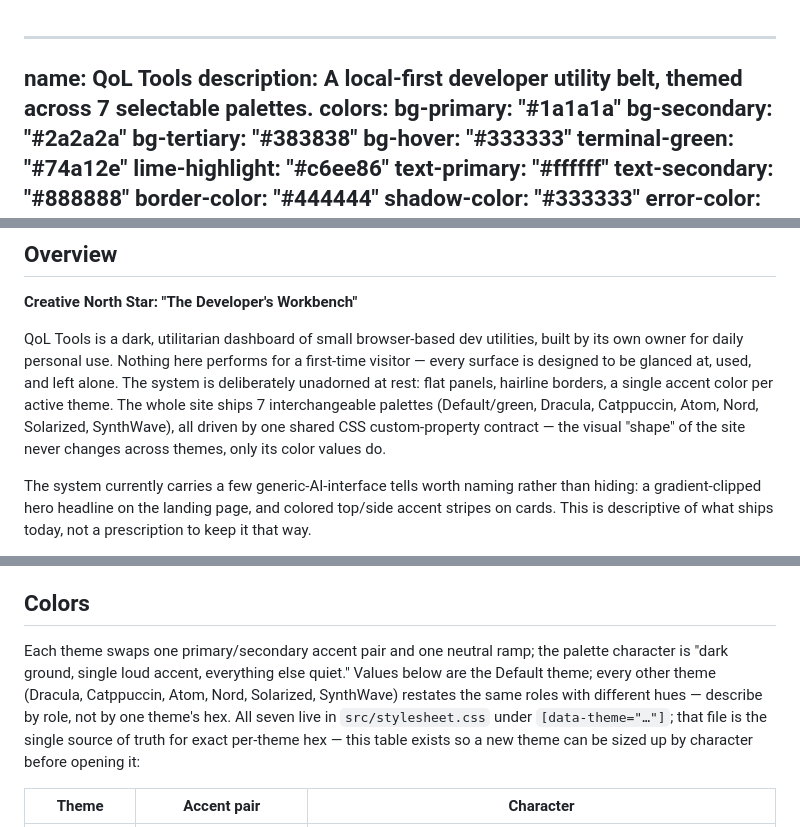
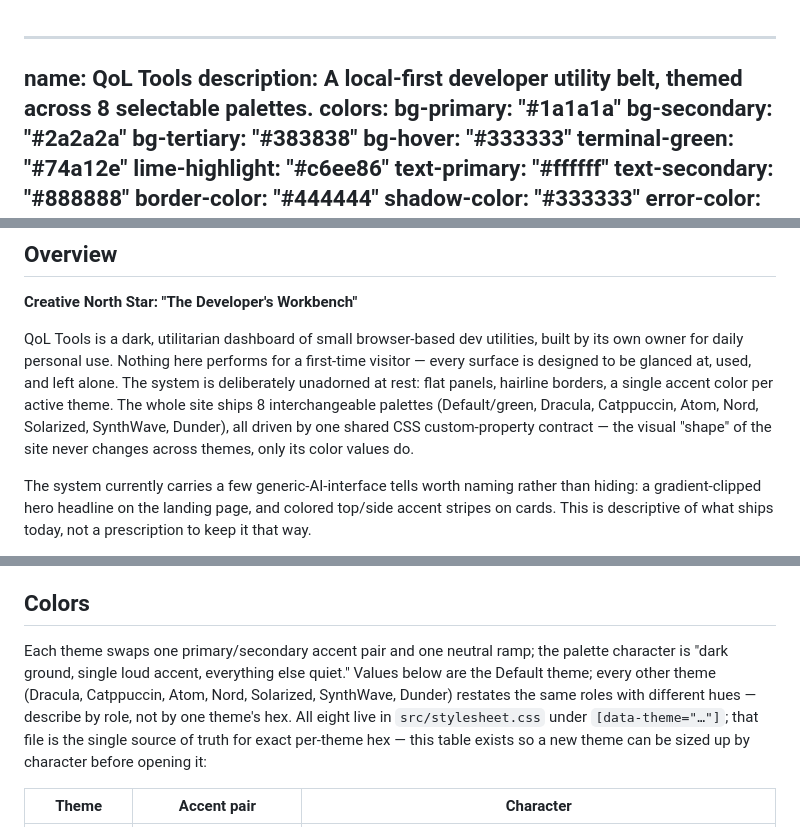
Before and after one commit to FrocketGaming/FrocketGaming.github.io, a Markdown page: DESIGN.md, 3 parts joined by grey strips. GitHub-like rendering.

```diff
--- a/DESIGN.md
+++ b/DESIGN.md
@@ -1,6 +1,6 @@
 ---
 name: QoL Tools
-description: A local-first developer utility belt, themed across 7 selectable palettes.
+description: A local-first developer utility belt, themed across 8 selectable palettes.
 colors:
   bg-primary: "#1a1a1a"
   bg-secondary: "#2a2a2a"
@@ -108,7 +108,7 @@ components:
 
 **Creative North Star: "The Developer's Workbench"**
 
-QoL Tools is a dark, utilitarian dashboard of small browser-based dev utilities, built by its own owner for daily personal use. Nothing here performs for a first-time visitor — every surface is designed to be glanced at, used, and left alone. The system is deliberately unadorned at rest: flat panels, hairline borders, a single accent color per active theme. The whole site ships 7 interchangeable palettes (Default/green, Dracula, Catppuccin, Atom, Nord, Solarized, SynthWave), all driven by one shared CSS custom-property contract — the visual "shape" of the site never changes across themes, only its color values do.
+QoL Tools is a dark, utilitarian dashboard of small browser-based dev utilities, built by its own owner for daily personal use. Nothing here performs for a first-time visitor — every surface is designed to be glanced at, used, and left alone. The system is deliberately unadorned at rest: flat panels, hairline borders, a single accent color per active theme. The whole site ships 8 interchangeable palettes (Default/green, Dracula, Catppuccin, Atom, Nord, Solarized, SynthWave, Dunder), all driven by one shared CSS custom-property contract — the visual "shape" of the site never changes across themes, only its color values do.
 
 The system currently carries a few generic-AI-interface tells worth naming rather than hiding: a gradient-clipped hero headline on the landing page, and colored top/side accent stripes on cards. This is descriptive of what ships today, not a prescription to keep it that way.
 
@@ -120,7 +120,7 @@ The system currently carries a few generic-AI-interface tells worth naming rathe
 
 ## Colors
 
-Each theme swaps one primary/secondary accent pair and one neutral ramp; the palette character is "dark ground, single loud accent, everything else quiet." Values below are the Default theme; every other theme (Dracula, Catppuccin, Atom, Nord, Solarized, SynthWave) restates the same roles with different hues — describe by role, not by one theme's hex. All seven live in `src/stylesheet.css` under `[data-theme="…"]`; that file is the single source of truth for exact per-theme hex — this table exists so a new theme can be sized up by character before opening it:
+Each theme swaps one primary/secondary accent pair and one neutral ramp; the palette character is "dark ground, single loud accent, everything else quiet." Values below are the Default theme; every other theme (Dracula, Catppuccin, Atom, Nord, Solarized, SynthWave, Dunder) restates the same roles with different hues — describe by role, not by one theme's hex. All eight live in `src/stylesheet.css` under `[data-theme="…"]`; that file is the single source of truth for exact per-theme hex — this table exists so a new theme can be sized up by character before opening it:
 
 | Theme | Accent pair | Character |
 |---|---|---|
```
Also changed, not shown: other parts of DESIGN.md (+12 -3 lines), PRODUCT.md (+7 -4 lines), README.md (+26 -1 lines).
